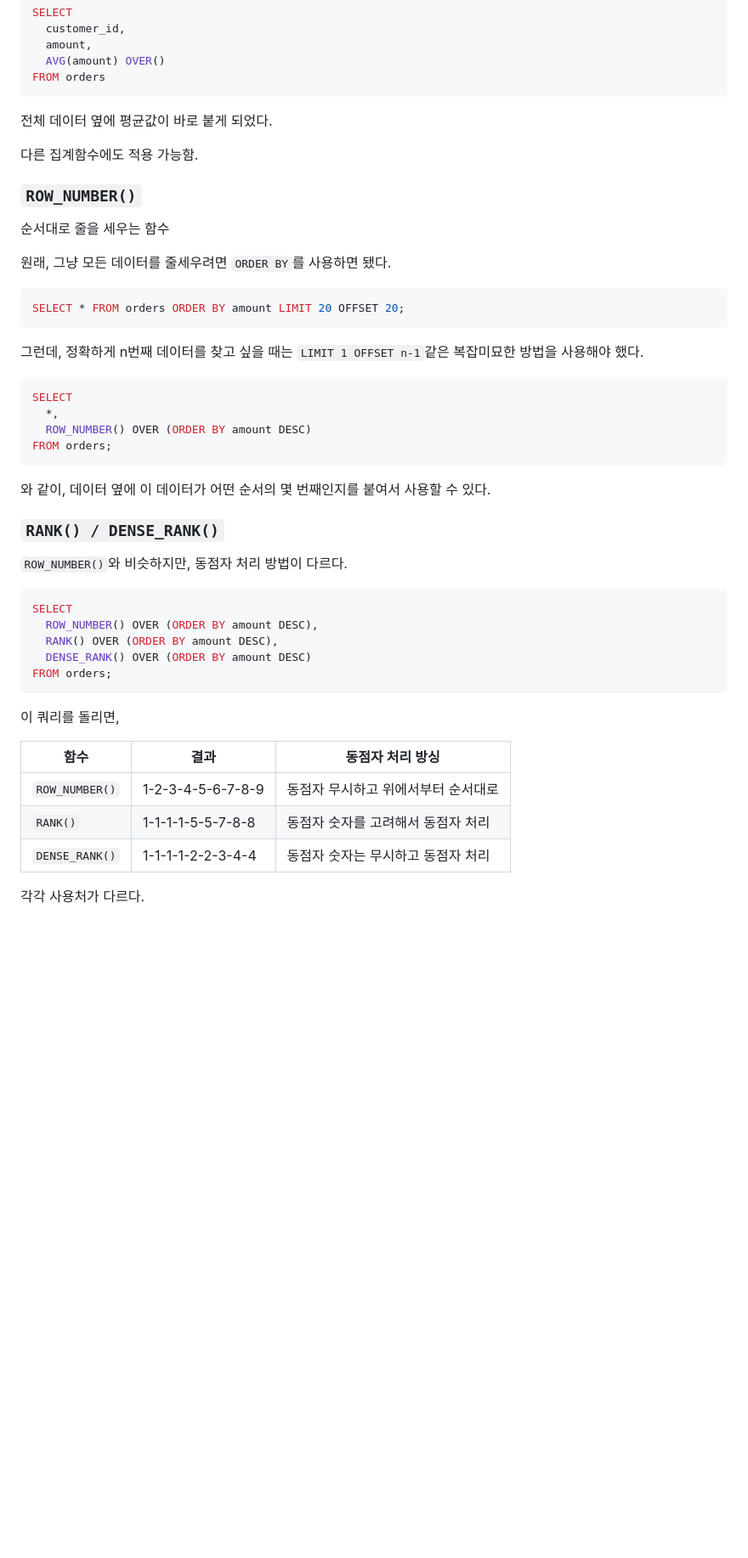
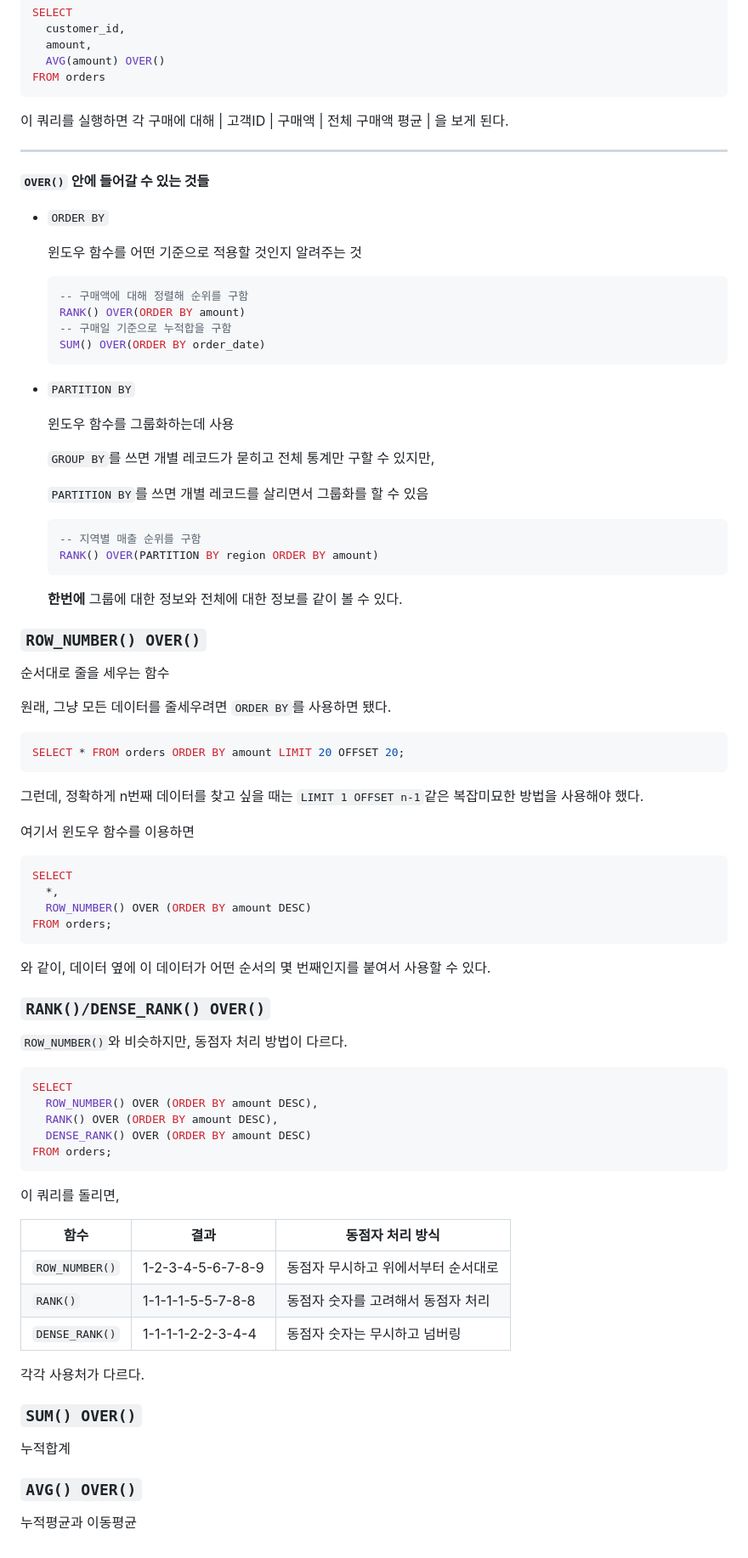
Before and after one commit to krystallinekim/TIL, a Markdown page: 3.SQL/03-functions.md, the part around the change printed below. Shown: that part at 85% size. GitHub-like rendering; blank space fills up the shorter version.

Commit message:
partition by 추가, 약간의 정리

````diff
--- a/3.SQL/03-functions.md
+++ b/3.SQL/03-functions.md
@@ -239,11 +241,38 @@ SELECT
   AVG(amount) OVER()
 FROM orders
 ```
-전체 데이터 옆에 평균값이 바로 붙게 되었다.
+이 쿼리를 실행하면 각 구매에 대해 | 고객ID | 구매액 | 전체 구매액 평균 | 을 보게 된다.
 
-다른 집계함수에도 적용 가능함.
+---
 
-### **`ROW_NUMBER()`**
+**`OVER()` 안에 들어갈 수 있는 것들**
+
+- `ORDER BY`
+
+  윈도우 함수를 어떤 기준으로 적용할 것인지 알려주는 것
+
+  ```sql
+  -- 구매액에 대해 정렬해 순위를 구함
+  RANK() OVER(ORDER BY amount)
+  -- 구매일 기준으로 누적합을 구함
+  SUM() OVER(ORDER BY order_date)
+  ```
+
+- `PARTITION BY`
+
+  윈도우 함수를 그룹화하는데 사용
+
+  `GROUP BY`를 쓰면 개별 레코드가 묻히고 전체 통계만 구할 수 있지만,
+
+  `PARTITION BY`를 쓰면 개별 레코드를 살리면서 그룹화를 할 수 있음
+  ```sql
+  -- 지역별 매출 순위를 구함
+  RANK() OVER(PARTITION BY region ORDER BY amount)
+  ```
+  **한번에** 그룹에 대한 정보와 전체에 대한 정보를 같이 볼 수 있다.
+
+
+### **`ROW_NUMBER() OVER()`**
 
 순서대로 줄을 세우는 함수
 
@@ -254,6 +283,8 @@ SELECT * FROM orders ORDER BY amount LIMIT 20 OFFSET 20;
 ```
 그런데, 정확하게 n번째 데이터를 찾고 싶을 때는 `LIMIT 1 OFFSET n-1`같은 복잡미묘한 방법을 사용해야 했다.
 
+여기서 윈도우 함수를 이용하면
+
 ```sql
 SELECT
   *,
@@ -262,7 +293,7 @@ FROM orders;
 ```
 와 같이, 데이터 옆에 이 데이터가 어떤 순서의 몇 번째인지를 붙여서 사용할 수 있다.
 
-### **`RANK() / DENSE_RANK()`**
+### **`RANK()/DENSE_RANK() OVER()`**
 
 `ROW_NUMBER()`와 비슷하지만, 동점자 처리 방법이 다르다.
 
@@ -275,10 +306,18 @@ FROM orders;
 ```
 이 쿼리를 돌리면,
 
-|함수|결과|동점자 처리 방싱|
+|함수|결과|동점자 처리 방식|
 |---|---|---|
 |`ROW_NUMBER()`|1-2-3-4-5-6-7-8-9|동점자 무시하고 위에서부터 순서대로|
 |`RANK()`|1-1-1-1-5-5-7-8-8|동점자 숫자를 고려해서 동점자 처리|
-|`DENSE_RANK()`|1-1-1-1-2-2-3-4-4|동점자 숫자는 무시하고 동점자 처리|
+|`DENSE_RANK()`|1-1-1-1-2-2-3-4-4|동점자 숫자는 무시하고 넘버링|
 
 각각 사용처가 다르다.
+
+### **`SUM() OVER()`**
+
+누적합계
+
+### **`AVG() OVER()`**
+
+누적평균과 이동평균
````
Also changed, not shown: other parts of 3.SQL/03-functions.md (+3 -1 lines).
